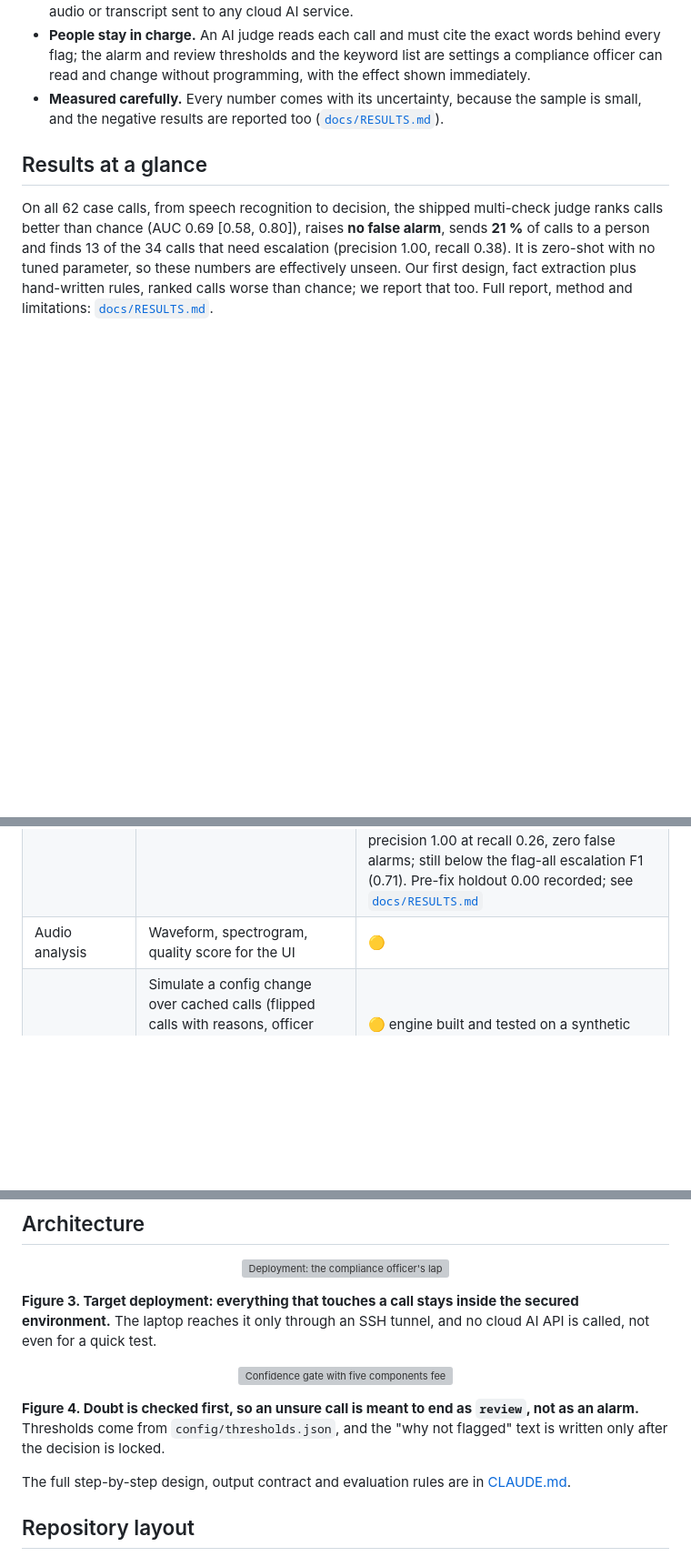
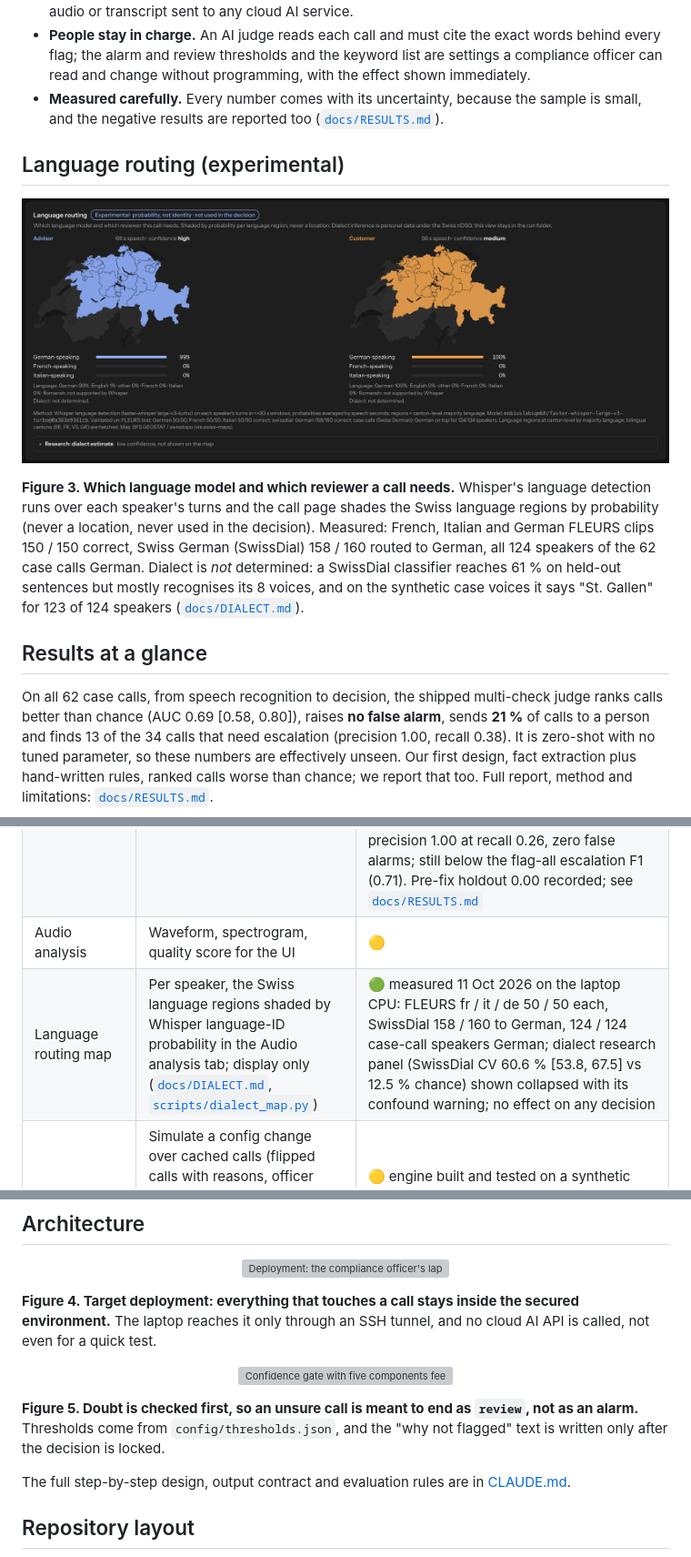
Before and after one commit to CPD9/sentinel, a Markdown page: README.md, 3 parts joined by grey strips. Shown at 91% size. Rendered like a GitHub page; pictures changed too: docs/screenshots/feat-dialect-map/map_call_022_dark.png (added); blank space fills up the shorter version; grey boxes are pictures that could not be loaded.

Commit message:
feat(dialect): run language ID on all 62 calls (CPU), FLEURS / SwissDial validation, data-driven research warning, README figure

```diff
--- a/README.md
+++ b/README.md
@@ -40,6 +40,19 @@ Banks record client phone calls, but people can only listen to a small sample of
 - **People stay in charge.** An AI judge reads each call and must cite the exact words behind every flag; the alarm and review thresholds and the keyword list are settings a compliance officer can read and change without programming, with the effect shown immediately.
 - **Measured carefully.** Every number comes with its uncertainty, because the sample is small, and the negative results are reported too ([`docs/RESULTS.md`](docs/RESULTS.md)).
 
+## Language routing (experimental)
+
+<p align="center">
+  <img src="docs/screenshots/feat-dialect-map/map_call_022_dark.png?raw=true" alt="Language routing card in the Audio analysis tab: one map of Switzerland per speaker, the German-speaking cantons shaded at 99 to 100 percent for advisor and customer, French- and Italian-speaking regions near zero, bilingual cantons hatched." width="100%">
+</p>
+
+**Figure 3. Which language model and which reviewer a call needs.** Whisper's language detection runs over each
+speaker's turns and the call page shades the Swiss language regions by probability (never a location, never used in
+the decision). Measured: French, Italian and German FLEURS clips 150 / 150 correct, Swiss German (SwissDial) 158 / 160
+routed to German, all 124 speakers of the 62 case calls German. Dialect is *not* determined: a SwissDial classifier
+reaches 61 % on held-out sentences but mostly recognises its 8 voices, and on the synthetic case voices it says
+"St. Gallen" for 123 of 124 speakers ([`docs/DIALECT.md`](docs/DIALECT.md)).
+
 ## Results at a glance
 
 On all 62 case calls, from speech recognition to decision, the shipped multi-check judge ranks calls better than
@@ -71,6 +84,7 @@ report that too. Full report, method and limitations: [`docs/RESULTS.md`](docs/R
 | Narrative, audio snippets, trigger | Explanations, playable clips, call to the Outcept API | 🟡 built and unit-tested: template narrative (no LLM), ffmpeg snippets (±10 s, ffprobe-checked), trigger in dry-run by default; snippets and a real trigger POST not yet run on real ASR output |
 | `run.sh` command line | `./run.sh <folder>` produces `out/results.json` and snippets | 🟡 runs end to end in ASR mode on all 62 calls, zero stage errors, real snippets, every call fully explained; cold run on a fresh folder needs no manual step. Since 11 Oct 05:10 the direct judge decides (`decision_source: direct_judge`): AUC 0.63 [0.53, 0.74] vs 0.36 for facts → rules, balanced accuracy 0.63, escalation precision 1.00 at recall 0.26, zero false alarms; still below the flag-all escalation F1 (0.71). Pre-fix holdout 0.00 recorded; see [`docs/RESULTS.md`](docs/RESULTS.md) |
 | Audio analysis | Waveform, spectrogram, quality score for the UI | 🟡 |
+| Language routing map | Per speaker, the Swiss language regions shaded by Whisper language-ID probability in the Audio analysis tab; display only ([`docs/DIALECT.md`](docs/DIALECT.md), [`scripts/dialect_map.py`](scripts/dialect_map.py)) | 🟢 measured 11 Oct 2026 on the laptop CPU: FLEURS fr / it / de 50 / 50 each, SwissDial 158 / 160 to German, 124 / 124 case-call speakers German; dialect research panel (SwissDial CV 60.6 % [53.8, 67.5] vs 12.5 % chance) shown collapsed with its confound warning; no effect on any decision |
 | What-if, feedback, suggestions | Simulate a config change over cached calls (flipped calls with reasons, officer workload), record officer verdicts, rank the smallest change that fixes flagged false alarms / misses without touching calls marked correct ([`simulate.py`](pipeline/simulate.py), [`suggest.py`](pipeline/suggest.py), [`feedback.py`](pipeline/feedback.py)) | 🟡 engine built and tested on a synthetic corpus only (no real traces or officer feedback yet); `GET`/`POST /feedback` built in the API (in memory in fixture mode); `/simulate`, `/suggestions` and `/audit` specified in [API.md](docs/API.md) but not built |
 | API service | FastAPI, job queue, live events ([`services/api/`](services/api/README.md)) | 🟡 endpoints answer in fixture mode (MOCK data), with tests, incl. `/feedback`; no real mode yet (reading `out/` results), uploads, audio and `process_call()` not wired yet |
 | Model arena | The S4 judge prompt on all 62 case calls (ASR) for every open-weight model on the OpenRouter allowlist vs self-hosted Apertus 8B; leaderboard, blind duel with local Elo, governed learning loop ([`scripts/arena.py`](scripts/arena.py), `/arena`) | 🟢 run 11 Oct 2026 06:20 (6 remote models, fictional case calls only, ~0.13 USD): AUC qwen3-32b 0.72 [0.58, 0.85] (12 failed calls), mistral-small-3.2-24b 0.69 [0.53, 0.84], Apertus 0.63 [0.53, 0.74] (0 false alarms, 25/34 missed); every CI overlaps Apertus, so no measured win yet. Duel votes live only in the browser; few-shot bank and promotion gate are design only |
@@ -128,13 +142,13 @@ A real baseline run needs `LLM_BASE_URL` (and optionally `LLM_MODEL`) in `.env`,
   <img src="docs/assets/architecture.svg" alt="Deployment: the compliance officer's laptop reaches FastAPI on an Exoscale GPU VM through an SSH tunnel. The VM runs the pipeline, vLLM with Apertus, faster-whisper and the artifact store, all inside a secured environment. No cloud AI APIs." width="100%">
 </p>
 
-**Figure 3. Target deployment: everything that touches a call stays inside the secured environment.** The laptop reaches it only through an SSH tunnel, and no cloud AI API is called, not even for a quick test.
+**Figure 4. Target deployment: everything that touches a call stays inside the secured environment.** The laptop reaches it only through an SSH tunnel, and no cloud AI API is called, not even for a quick test.
 
 <p align="center">
   <img src="docs/assets/decision.svg" alt="Confidence gate with five components feeding a four-step decision ladder: failed stage, missing evidence or low confidence gives review; validated evidence with risk at or above the alarm threshold gives alarm; risk in the review band gives review; otherwise no alert." width="100%">
 </p>
 
-**Figure 4. Doubt is checked first, so an unsure call is meant to end as `review`, not as an alarm.** Thresholds come from `config/thresholds.json`, and the "why not flagged" text is written only after the decision is locked.
+**Figure 5. Doubt is checked first, so an unsure call is meant to end as `review`, not as an alarm.** Thresholds come from `config/thresholds.json`, and the "why not flagged" text is written only after the decision is locked.
 
 The full step-by-step design, output contract and evaluation rules are in [CLAUDE.md](CLAUDE.md).
 
```
Also changed, not shown: docs/DIALECT.md (+39 -5 lines), docs/screenshots/feat-dialect-map/map_call_022_light.png (added), docs/screenshots/feat-dialect-map/map_call_041_dark.png (added), docs/screenshots/feat-dialect-map/map_call_041_dark_research.png (added), docs/screenshots/feat-dialect-map/map_call_041_light.png (added), 3 other files.
